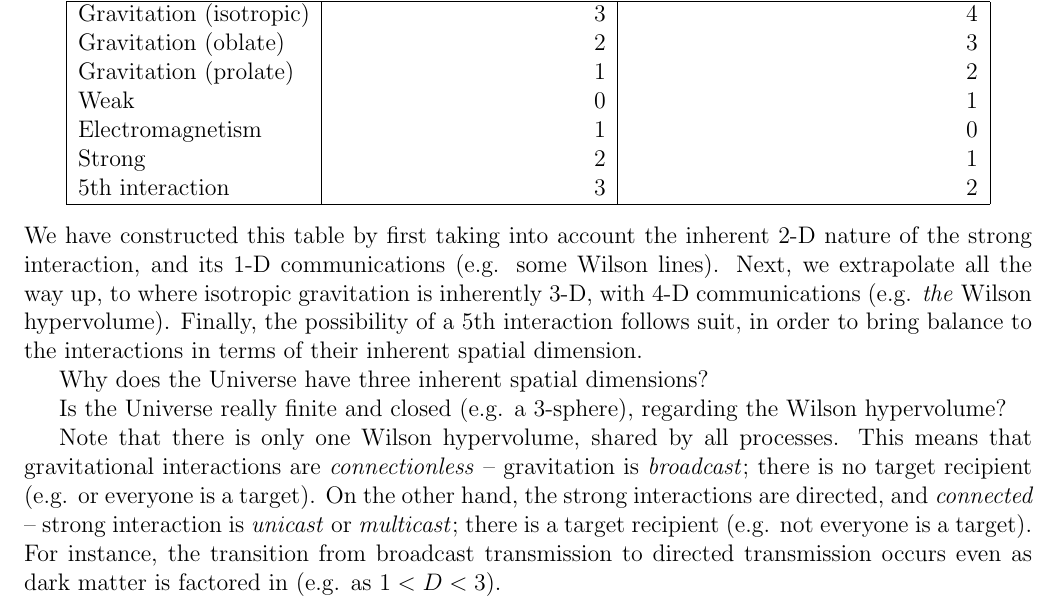
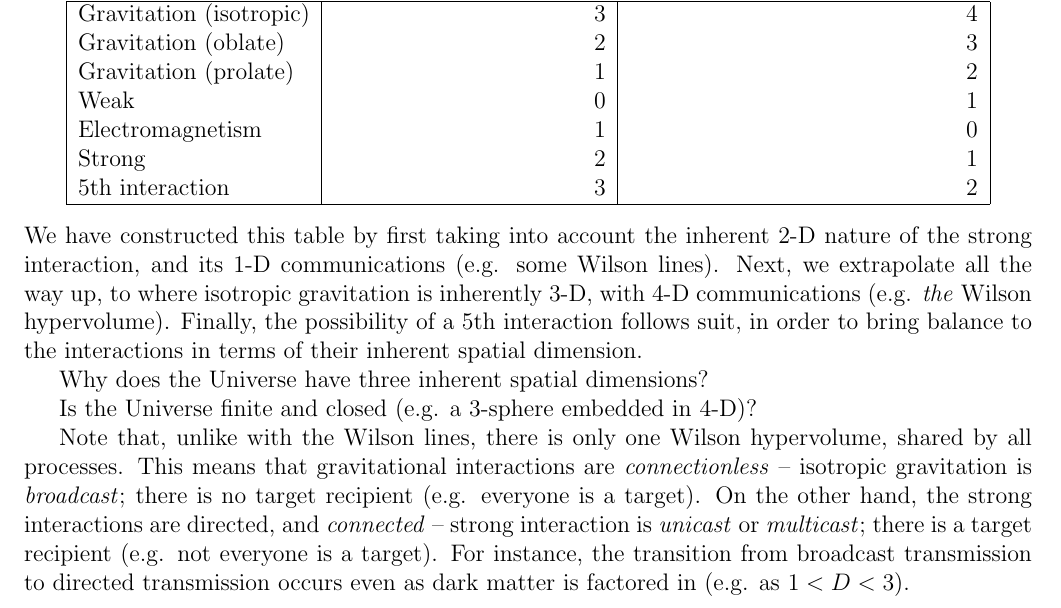
Before and after one commit to sjhalayka/papers, a LaTeX paper (anisotropic gravitation/bezier_escape.tex): part of page 6 of 8, cut so that both start at the same text. Compiled offline with pdfLaTeX.

Commit message:
Add files via upload

```diff
--- a/anisotropic gravitation/bezier_escape.tex
+++ b/anisotropic gravitation/bezier_escape.tex
@@ -296,10 +296,10 @@ Finally, the possibility of a 5th interaction follows suit, in order to bring ba
 
 Why does the Universe have three inherent spatial dimensions?
 
-Is the Universe really finite and closed (e.g. a 3-sphere), regarding the Wilson hypervolume?
+Is the Universe finite and closed (e.g. a 3-sphere embedded in 4-D)?
 
-Note that there is only one Wilson hypervolume, shared by all processes.
-This means that gravitational interactions are {\textit{connectionless}} -- gravitation is {\textit{broadcast}}; there is no target recipient (e.g. or everyone is a target).
+Note that, unlike with the Wilson lines, there is only one Wilson hypervolume, shared by all processes.
+This means that gravitational interactions are {\textit{connectionless}} -- isotropic gravitation is {\textit{broadcast}}; there is no target recipient (e.g. everyone is a target).
 On the other hand, the strong interactions are directed, and {\textit{connected}} -- strong interaction is {\textit{unicast}} or {\textit{multicast}}; there is a target recipient (e.g. not everyone is a target).
 For instance, the transition from broadcast transmission to directed transmission occurs even as dark matter is factored in (e.g. as $1 < D < 3$).
 
```
Also changed, not shown: anisotropic gravitation/bezier_escape.pdf.
